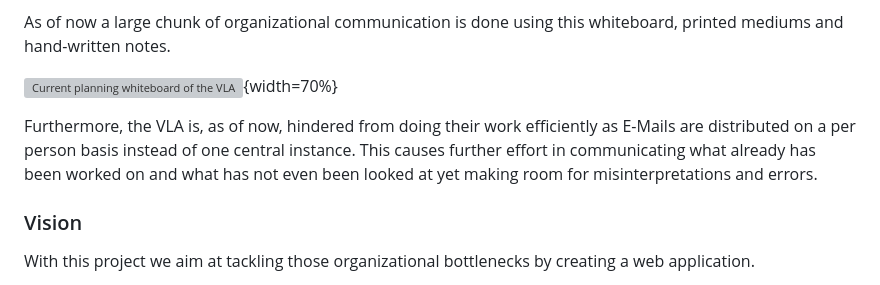
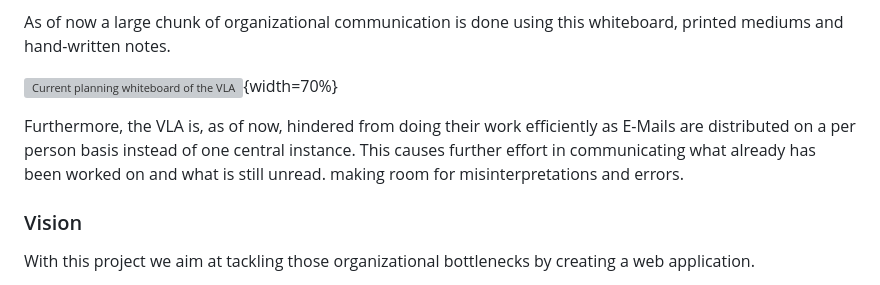
Before and after one commit to TUDa-VLAOrga/VLAOrga, a Markdown page: Specification/Specification.md, the part around the change. Drawn GitHub-style; grey boxes are pictures that could not be loaded.

Commit message:
Shortened looked at -> unread

```diff
--- a/Specification/Specification.md
+++ b/Specification/Specification.md
@@ -51,7 +51,7 @@ As of now a large chunk of organizational communication is done using this white
 
 Furthermore, the VLA is, as of now, hindered from doing their work efficiently
 as E-Mails are distributed on a per person basis instead of one central instance.
-This causes further effort in communicating what already has been worked on and what has not even been looked at yet
+This causes further effort in communicating what already has been worked on and what is still unread.
 making room for misinterpretations and errors.
 
 ### Vision
```
